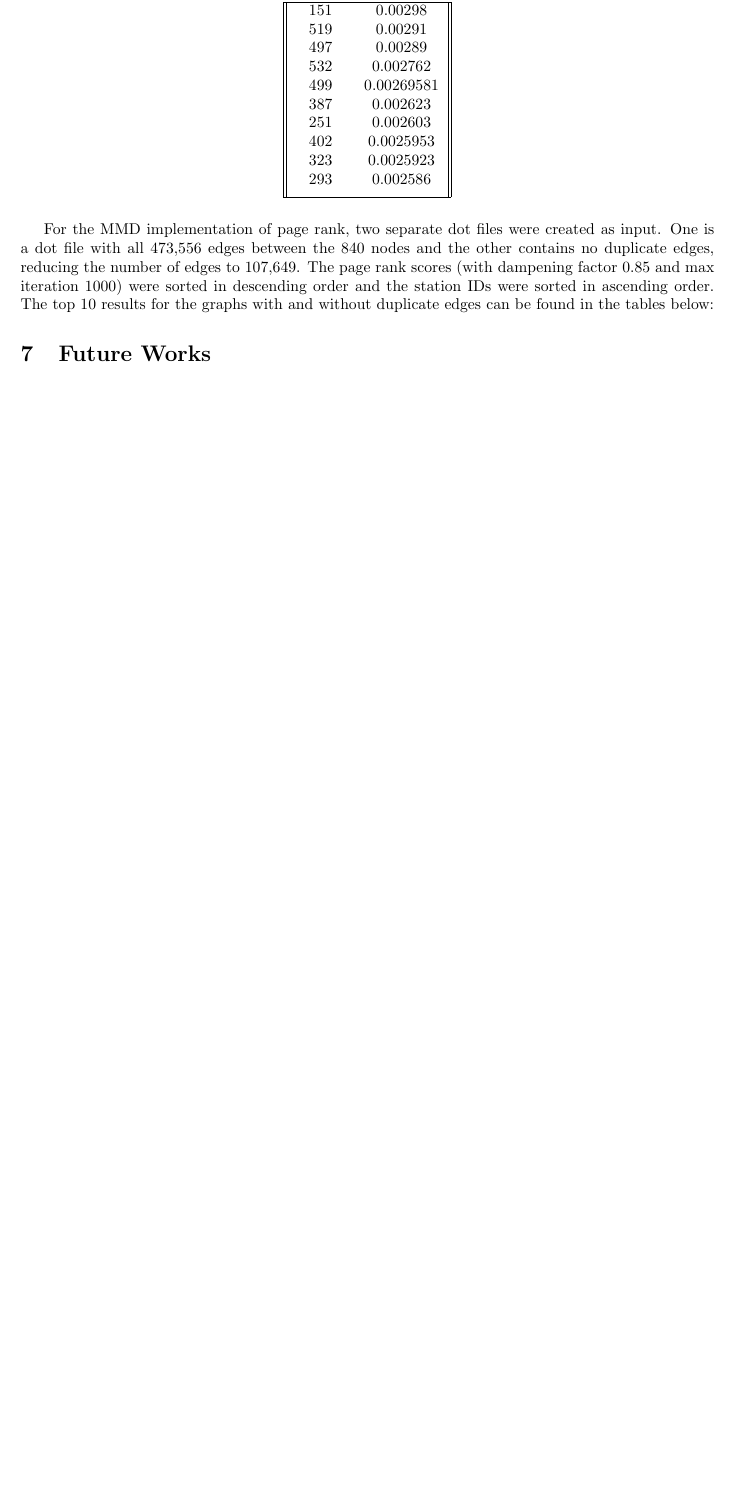
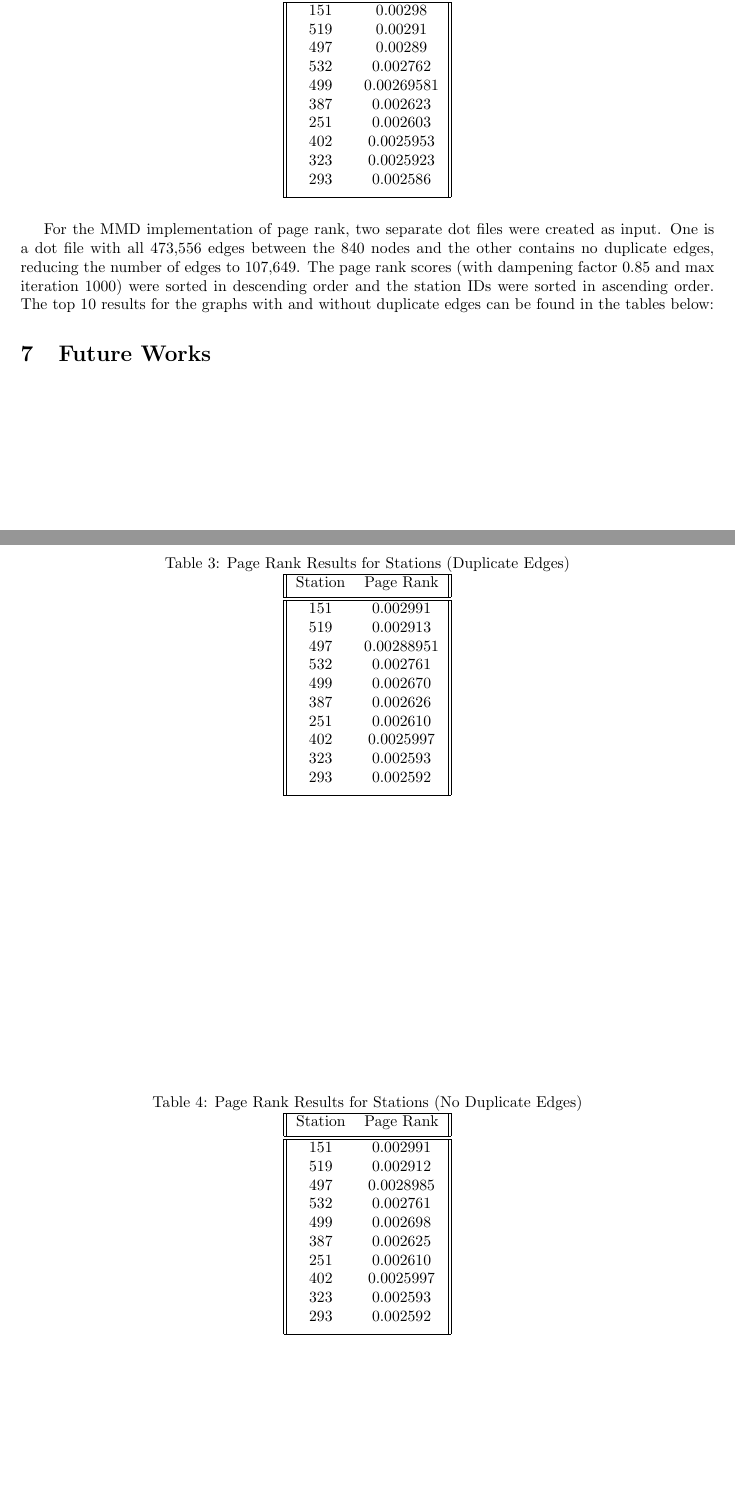
Before and after one commit to Seraclin/Final-Project-CS470, a LaTeX document (main.tex): part of page 2 of 2 before the commit and two parts of pages 2 and 3 of 3 after it, the two joined at a grey line, cut so that both start at the same text, the shorter picture padded with empty space. Compiled offline with pdfLaTeX.

Commit message:
Update main.tex

```diff
--- a/main.tex
+++ b/main.tex
@@ -89,6 +89,49 @@ For the NetworkX implementation of page rank,  the start and end station IDs for
  \end{tabular}
  \end{table}
 For the MMD implementation of page rank, two separate dot files were created as input. One is a dot file with all 473,556 edges between the 840 nodes and the other contains no duplicate edges, reducing the number of edges to 107,649. The page rank scores (with dampening factor 0.85 and max iteration 1000) were sorted in descending order and the station IDs were sorted in ascending order. The top 10 results for the graphs with and without duplicate edges can be found in the tables below:
+
+\begin{table}[h!]
+\caption{Page Rank Results for Stations (Duplicate Edges)}
+\centering
+ \begin{tabular}{||c c||}
+ \hline
+ Station & Page Rank \\ [0.5ex]
+ \hline\hline
+ 151 & 0.002991\\
+ 519 & 0.002913\\
+ 497 & 0.00288951\\
+ 532 & 0.002761\\
+ 499 & 0.002670\\
+ 387 & 0.002626\\
+ 251 & 0.002610\\
+ 402 & 0.0025997\\
+ 323 & 0.002593\\
+ 293 & 0.002592\\[1ex]
+ \hline
+ \end{tabular}
+ \end{table}
+
+ \begin{table}[h!]
+\caption{Page Rank Results for Stations (No Duplicate Edges)}
+\centering
+ \begin{tabular}{||c c||}
+ \hline
+ Station & Page Rank \\ [0.5ex]
+ \hline\hline
+ 151 & 0.002991\\
+ 519 & 0.002912\\
+ 497 & 0.0028985\\
+ 532 & 0.002761\\
+ 499 & 0.002698\\
+ 387 & 0.002625\\
+ 251 & 0.002610\\
+ 402 & 0.0025997\\
+ 323 & 0.002593\\
+ 293 & 0.002592\\[1ex]
+ \hline
+ \end{tabular}
+ \end{table}
+
 \section{Future Works}
 
 
```
